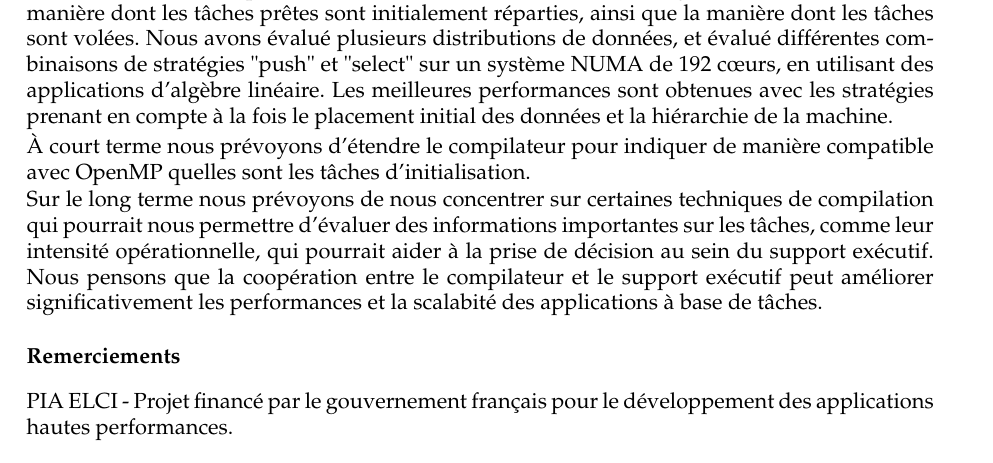
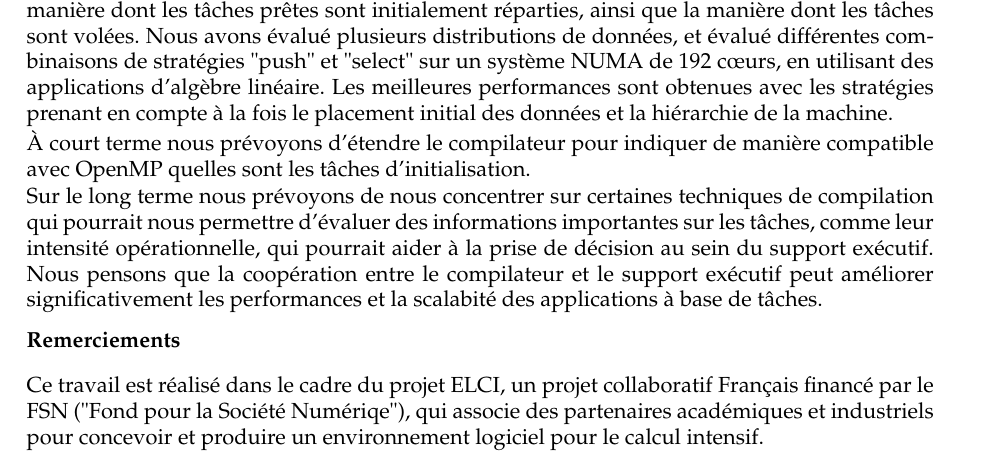
Before and after one commit to viroulep/phd-thesis, a LaTeX document (papers/compas2016/compas2016.tex): part of page 6 of 7, cut so that both start at the same text. Compiled offline with pdfLaTeX.

Commit message:
Fix citation ELCI.

```diff
--- a/papers/compas2016/compas2016.tex
+++ b/papers/compas2016/compas2016.tex
@@ -538,9 +538,8 @@ significativement les performances et la scalabité des applications à base de
 
 \vspace*{-2ex}
 \section*{Remerciements}
-
-PIA ELCI - Projet financé par le gouvernement français pour le développement
-des applications hautes performances.
+Ce travail est réalisé dans le cadre du projet ELCI, un projet collaboratif Français financé par le FSN ("Fond pour la Société Numériqe"), qui associe des partenaires académiques et industriels pour concevoir et produire un
+environnement logiciel pour le calcul intensif.
 
 \bibliography{Bib/paper.bib}
 
```
Also changed, not shown: papers/europar2016/europar2016.tex (+3 -1 lines).
